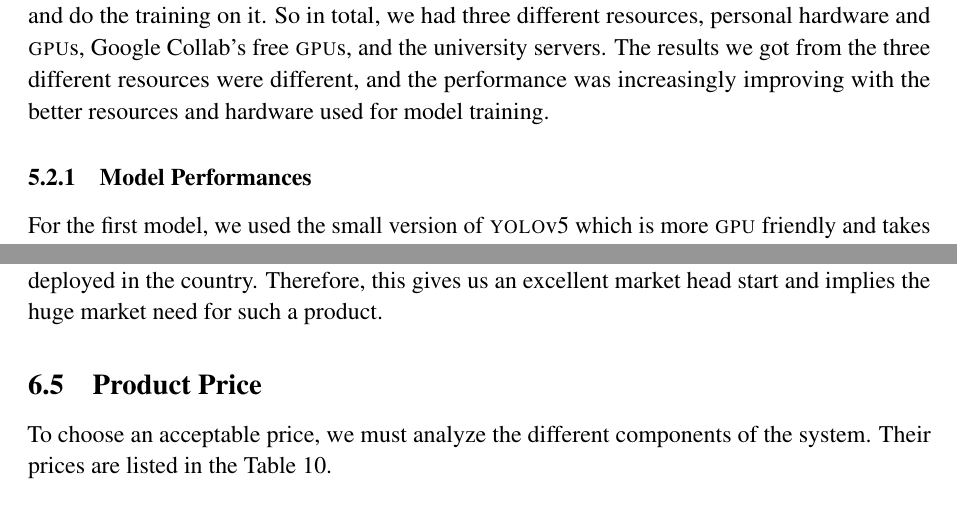
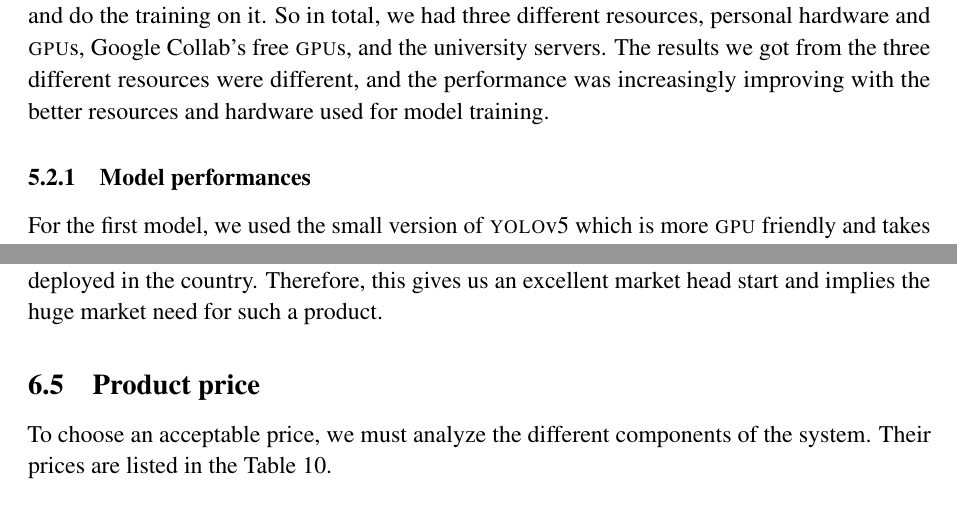
Before and after one commit to danielizham/dp-report, a LaTeX document (main.tex, which reads sections/market.tex, sections/poc.tex): two parts of pages 34 and 40 of 50, joined at a grey line, cut so that both start at the same text. Compiled offline with pdfLaTeX.

Commit message:
Correct capitalization of heading level 2

```diff
--- a/sections/market.tex
+++ b/sections/market.tex
@@ -80,7 +80,7 @@
 	specific product idea has never been deployed in the country. Therefore, this gives us an excellent
 	market head start and implies the huge market need for such a product.
 
-\subsection{Product Price}
+\subsection{Product price}
 
 To choose an acceptable price, we must analyze the different components of the system. Their prices are listed in the \cref{tab:components-prices}.
 
--- a/sections/poc.tex
+++ b/sections/poc.tex
@@ -387,7 +387,7 @@ hardware used for model training.
 
 % In the next section I willshow the different images that we got from the training and compare between the different results. This step cannot be done until the training is finished using the servers.
 
-\subsubsection{Model Performances}
+\subsubsection{Model performances}
 
 For the first model, we used the small version of \textsc{yolo}v5 which is
 more \textsc{gpu} friendly and takes shorter training time.
```
